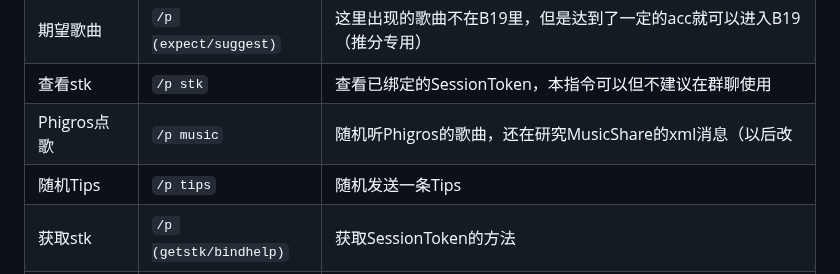
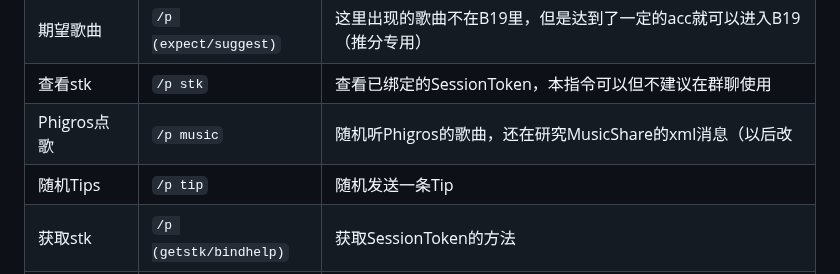
Before and after one commit to Walkersifolia/PhigrosLibrary-plugin, a Markdown page: README.md, the part around the change. GitHub-like rendering.

```diff
--- a/README.md
+++ b/README.md
@@ -94,7 +94,7 @@ git clone https://github.com/Walkersifolia/MusicLowRes.git ./music
 |期望歌曲|`/p (expect/suggest)`|这里出现的歌曲不在B19里，但是达到了一定的acc就可以进入B19（推分专用）|
 |查看stk|`/p stk`|查看已绑定的SessionToken，本指令可以但不建议在群聊使用|
 |Phigros点歌|`/p music`|随机听Phigros的歌曲，还在研究MusicShare的xml消息（以后改|
-|随机Tips|`/p tips`|随机发送一条Tips|
+|随机Tips|`/p tip`|随机发送一条Tip|
 |获取stk|`/p (getstk/bindhelp)`|获取SessionToken的方法|
 |以下为管理员命令|
 |更新插件|`/p (force)update`|更新/强制更新本插件|
```
